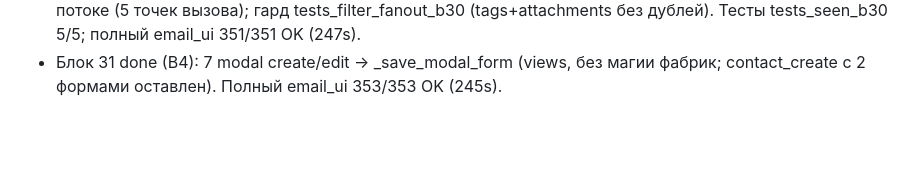
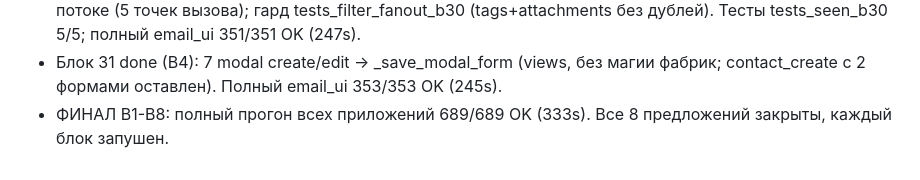
Before and after one commit to strahser/djangoProject, a Markdown page: progress.md, the part around the change. Rendered like a GitHub page; blank space fills up the shorter version.

```diff
--- a/progress.md
+++ b/progress.md
@@ -35,3 +35,4 @@
 - Блок 29 done (B7): фазы custom_task_view views->services/task_view (views 965->834, тела 1:1; filter_tasks_ajax тоже на фазе 3). Тесты test_task_view_b29 12/12; ProjectTDL 124/124 OK, check clean.
 - Блок 30 done (B6+B8): Seen-синхронизация views->services/seen_sync + push_seen_async в daemon-потоке (5 точек вызова); гард tests_filter_fanout_b30 (tags+attachments без дублей). Тесты tests_seen_b30 5/5; полный email_ui 351/351 OK (247s).
 - Блок 31 done (B4): 7 modal create/edit -> _save_modal_form (views, без магии фабрик; contact_create с 2 формами оставлен). Полный email_ui 353/353 OK (245s).
+- ФИНАЛ B1-B8: полный прогон всех приложений 689/689 OK (333s). Все 8 предложений закрыты, каждый блок запушен.
```
Also changed, not shown: findings.md (+10 -0 lines), task_plan.md (+12 -0 lines).
